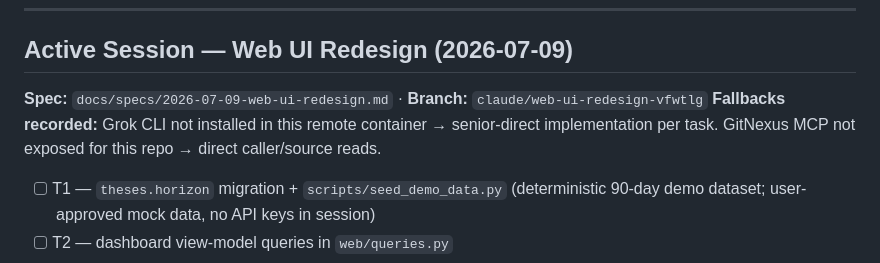
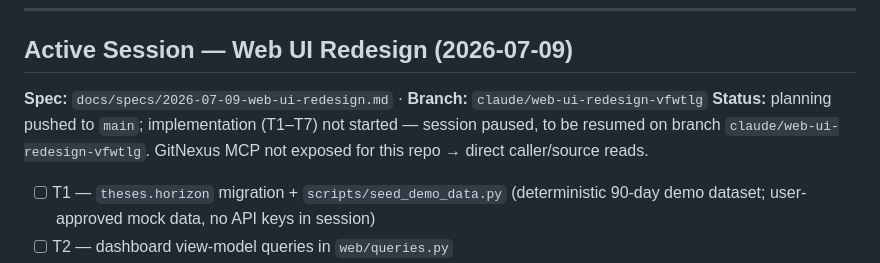
Before and after one commit to RavindraTarunokusumo/perpetual-analyst, a Markdown page: TODO.md, the part around the change. Drawn GitHub-style.

```diff
--- a/TODO.md
+++ b/TODO.md
@@ -8,8 +8,9 @@ Completed sessions must be moved to `docs/iterations/archive/`.
 ## Active Session — Web UI Redesign (2026-07-09)
 
 **Spec:** `docs/specs/2026-07-09-web-ui-redesign.md` · **Branch:** `claude/web-ui-redesign-vfwtlg`
-**Fallbacks recorded:** Grok CLI not installed in this remote container → senior-direct
-implementation per task. GitNexus MCP not exposed for this repo → direct caller/source reads.
+**Status:** planning pushed to `main`; implementation (T1–T7) not started — session paused,
+to be resumed on branch `claude/web-ui-redesign-vfwtlg`. GitNexus MCP not exposed for this
+repo → direct caller/source reads.
 
 - [ ] T1 — `theses.horizon` migration + `scripts/seed_demo_data.py` (deterministic 90-day demo dataset; user-approved mock data, no API keys in session)
 - [ ] T2 — dashboard view-model queries in `web/queries.py`
```
Also changed, not shown: docs/specs/2026-07-09-web-ui-redesign.md (+9 -2 lines).
